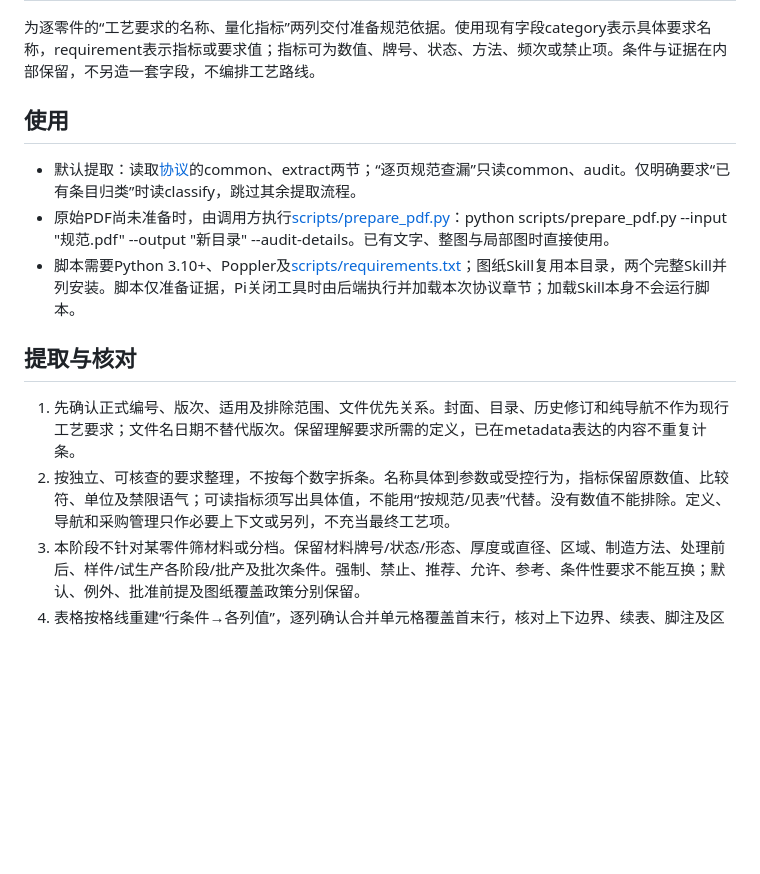
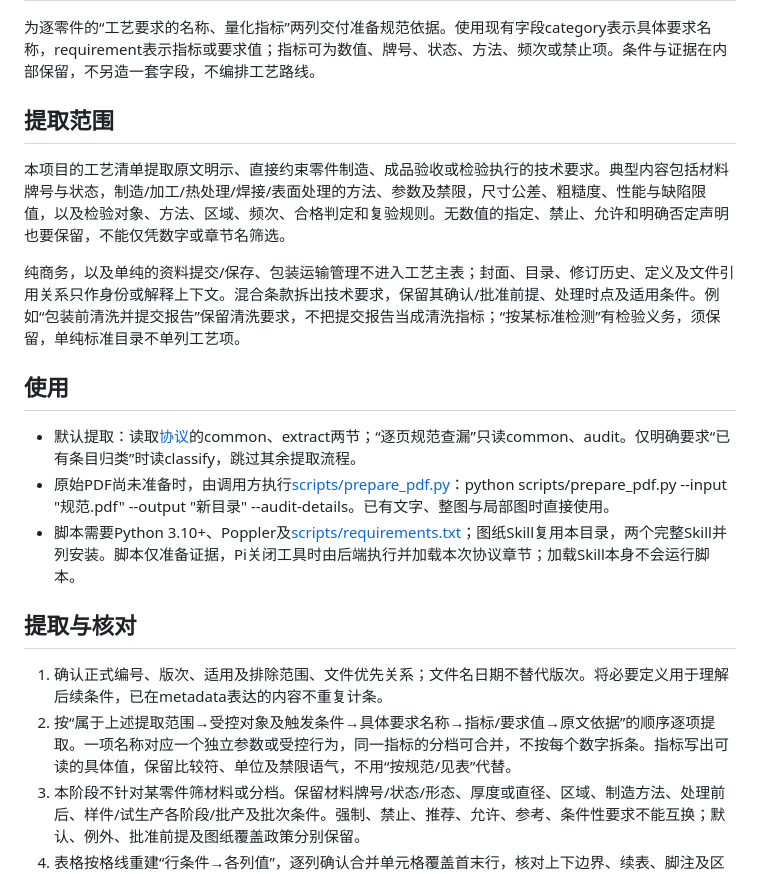
Before and after one commit to EchocCCCC/honghe, a Markdown page: skills/specification-rule-parser/SKILL.md, the part around the change. Drawn GitHub-style; blank space fills up the shorter version.

Commit message:
Clarify the scope and sequence of manufacturing requirement extraction
State which explicit manufacturing, acceptance and inspection requirements belong in the process table, including nonnumeric and negative requirements. Separate pure administrative clauses and retain technical obligations inside mixed clauses. Make the scope-to-object-to-name-to-indicator-to-evidence sequence explicit without adding files, fields or classifications.

Validation: both Skills validate and all 7 structure/loading checks pass.

```diff
--- a/skills/specification-rule-parser/SKILL.md
+++ b/skills/specification-rule-parser/SKILL.md
@@ -4,6 +4,12 @@ description: 提取技术规范中的制造与检验要求、适用条件及原
 ---
 
 为逐零件的“工艺要求的名称、量化指标”两列交付准备规范依据。使用现有字段category表示具体要求名称，requirement表示指标或要求值；指标可为数值、牌号、状态、方法、频次或禁止项。条件与证据在内部保留，不另造一套字段，不编排工艺路线。
+
+## 提取范围
+
+本项目的工艺清单提取原文明示、直接约束零件制造、成品验收或检验执行的技术要求。典型内容包括材料牌号与状态，制造/加工/热处理/焊接/表面处理的方法、参数及禁限，尺寸公差、粗糙度、性能与缺陷限值，以及检验对象、方法、区域、频次、合格判定和复验规则。无数值的指定、禁止、允许和明确否定声明也要保留，不能仅凭数字或章节名筛选。
+
+纯商务，以及单纯的资料提交/保存、包装运输管理不进入工艺主表；封面、目录、修订历史、定义及文件引用关系只作身份或解释上下文。混合条款拆出技术要求，保留其确认/批准前提、处理时点及适用条件。例如“包装前清洗并提交报告”保留清洗要求，不把提交报告当成清洗指标；“按某标准检测”有检验义务，须保留，单纯标准目录不单列工艺项。
 
 ## 使用
 
@@ -13,8 +19,8 @@ description: 提取技术规范中的制造与检验要求、适用条件及原
 
 ## 提取与核对
 
-1. 先确认正式编号、版次、适用及排除范围、文件优先关系。封面、目录、历史修订和纯导航不作为现行工艺要求；文件名日期不替代版次。保留理解要求所需的定义，已在metadata表达的内容不重复计条。
-2. 按独立、可核查的要求整理，不按每个数字拆条。名称具体到参数或受控行为，指标保留原数值、比较符、单位及禁限语气；可读指标须写出具体值，不能用“按规范/见表”代替。没有数值不能排除。定义、导航和采购管理只作必要上下文或另列，不充当最终工艺项。
+1. 确认正式编号、版次、适用及排除范围、文件优先关系；文件名日期不替代版次。将必要定义用于理解后续条件，已在metadata表达的内容不重复计条。
+2. 按“属于上述提取范围→受控对象及触发条件→具体要求名称→指标/要求值→原文依据”的顺序逐项提取。一项名称对应一个独立参数或受控行为，同一指标的分档可合并，不按每个数字拆条。指标写出可读的具体值，保留比较符、单位及禁限语气，不用“按规范/见表”代替。
 3. 本阶段不针对某零件筛材料或分档。保留材料牌号/状态/形态、厚度或直径、区域、制造方法、处理前后、样件/试生产各阶段/批产及批次条件。强制、禁止、推荐、允许、参考、条件性要求不能互换；默认、例外、批准前提及图纸覆盖政策分别保留。
 4. 表格按格线重建“行条件→各列值”，逐列确认合并单元格覆盖首末行，核对上下边界、续表、脚注及区间端点。各列可能独立换档，不能用最近文字或另一列的跨度配行；空值不自动沿用邻格，离散编码不改连续范围，边界空档或重叠不自行修补。
 5. 若提供PDF_VECTOR_TABLE_STRUCTURE_DATA，用cells.bbox、expandedRows.y和cellRefs确认实际覆盖；重复引用表示同一合并格，不是重复义务。结构和文字仍是候选，须与整图及重叠局部核验；扫描页无格线数据仍要看图。
```
Also changed, not shown: skills/drawing-requirements-matcher/SKILL.md (+5 -1 lines).
